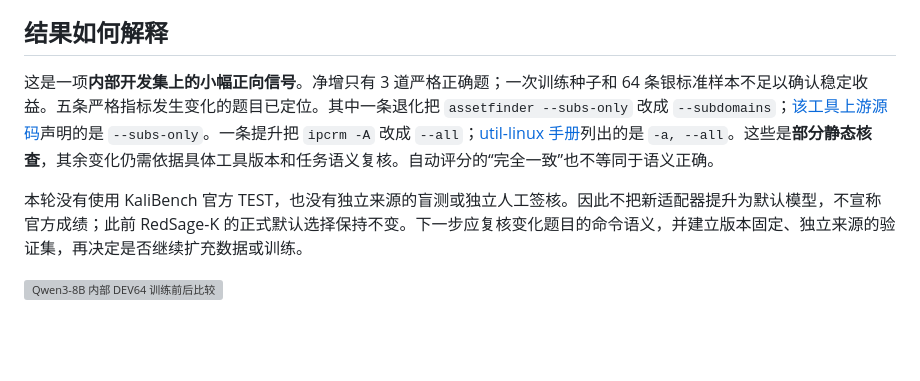
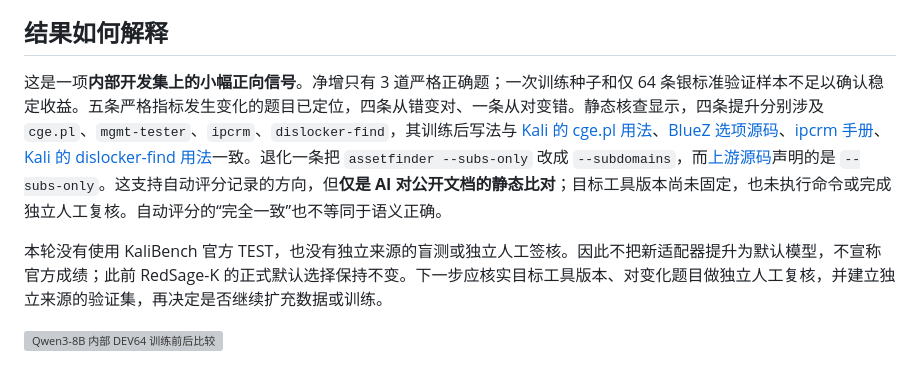
Before and after one commit to Tobudase/aba-cyber-posttraining, a Markdown page: docs/KALI_QWEN_EXPANDED_A40_RESULT_ZH_2026-10-30.md, the part around the change. Rendered like a GitHub page; blank space fills up the shorter version; grey boxes are pictures that could not be loaded.

Commit message:
Document static review of paired Kali command changes

```diff
--- a/docs/KALI_QWEN_EXPANDED_A40_RESULT_ZH_2026-10-30.md
+++ b/docs/KALI_QWEN_EXPANDED_A40_RESULT_ZH_2026-10-30.md
@@ -21,8 +21,8 @@
 
 ## 结果如何解释
 
-这是一项**内部开发集上的小幅正向信号**。净增只有 3 道严格正确题；一次训练种子和 64 条银标准样本不足以确认稳定收益。五条严格指标发生变化的题目已定位。其中一条退化把 `assetfinder --subs-only` 改成 `--subdomains`；[该工具上游源码](https://github.com/tomnomnom/assetfinder/blob/master/main.go)声明的是 `--subs-only`。一条提升把 `ipcrm -A` 改成 `--all`；[util-linux 手册](https://man7.org/linux/man-pages/man1/ipcrm.1.html)列出的是 `-a, --all`。这些是**部分静态核查**，其余变化仍需依据具体工具版本和任务语义复核。自动评分的“完全一致”也不等同于语义正确。
+这是一项**内部开发集上的小幅正向信号**。净增只有 3 道严格正确题；一次训练种子和仅 64 条银标准验证样本不足以确认稳定收益。五条严格指标发生变化的题目已定位，四条从错变对、一条从对变错。静态核查显示，四条提升分别涉及 `cge.pl`、`mgmt-tester`、`ipcrm`、`dislocker-find`，其训练后写法与 [Kali 的 cge.pl 用法](https://www.kali.org/tools/cisco-global-exploiter/)、[BlueZ 选项源码](https://github.com/bluez/bluez/blob/master/src/shared/tester.c)、[ipcrm 手册](https://man7.org/linux/man-pages/man1/ipcrm.1.html)、[Kali 的 dislocker-find 用法](https://www.kali.org/tools/dislocker/)一致。退化一条把 `assetfinder --subs-only` 改成 `--subdomains`，而[上游源码](https://github.com/tomnomnom/assetfinder/blob/master/main.go)声明的是 `--subs-only`。这支持自动评分记录的方向，但**仅是 AI 对公开文档的静态比对**；目标工具版本尚未固定，也未执行命令或完成独立人工复核。自动评分的“完全一致”也不等同于语义正确。
 
-本轮没有使用 KaliBench 官方 TEST，也没有独立来源的盲测或独立人工签核。因此不把新适配器提升为默认模型，不宣称官方成绩；此前 RedSage-K 的正式默认选择保持不变。下一步应复核变化题目的命令语义，并建立版本固定、独立来源的验证集，再决定是否继续扩充数据或训练。
+本轮没有使用 KaliBench 官方 TEST，也没有独立来源的盲测或独立人工签核。因此不把新适配器提升为默认模型，不宣称官方成绩；此前 RedSage-K 的正式默认选择保持不变。下一步应核实目标工具版本、对变化题目做独立人工复核，并建立独立来源的验证集，再决定是否继续扩充数据或训练。
 
 ![Qwen3-8B 内部 DEV64 训练前后比较](../results/kali-qwen-expanded-a40-2026-10-30/before-after.svg)
```
